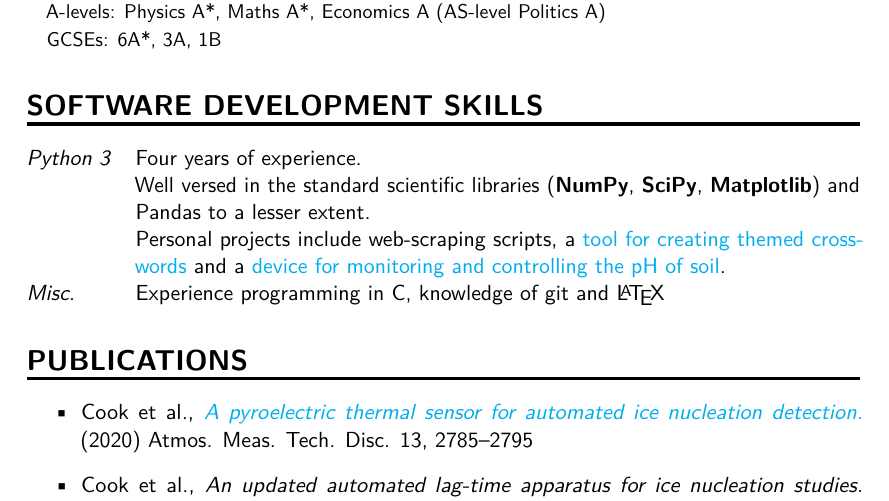
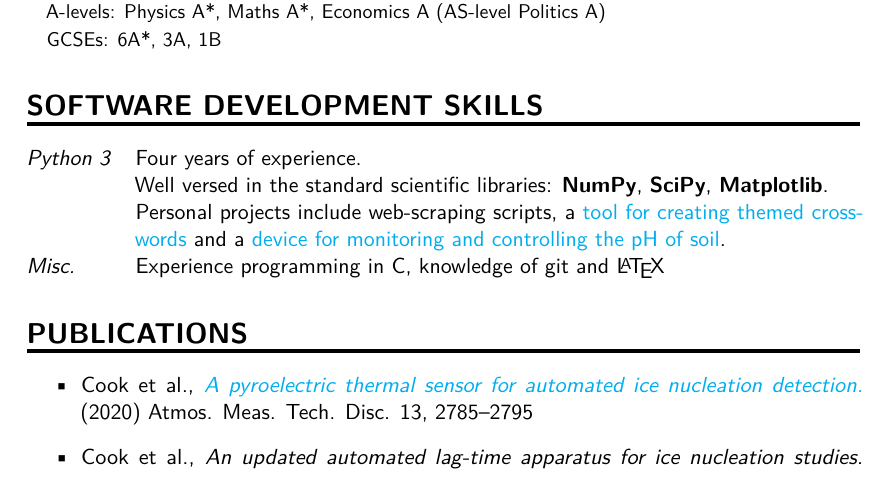
Before and after one commit to fuverdred/CV_overleaf, a LaTeX document (main.tex): part of the page, cut so that both start at the same text. Compiled offline with pdfLaTeX.

Commit message:
Removed pandas

```diff
--- a/main.tex
+++ b/main.tex
@@ -141,7 +141,7 @@
 
 \hang{Python 3}{
     Four years of experience. \\
-    Well versed in the standard scientific libraries (\textbf{NumPy}, \textbf{SciPy}, \textbf{Matplotlib}) and Pandas to a lesser extent. \\
+    Well versed in the standard scientific libraries: \textbf{NumPy}, \textbf{SciPy}, \textbf{Matplotlib}. \\
 		Personal projects include web-scraping scripts, a \href{https://github.com/fuverdred/Crossword-Filler}{tool for creating themed crosswords} and a \href{https://github.com/fuverdred/pH-Monitor}{device for monitoring and controlling the pH of soil}.
 }
 
```
